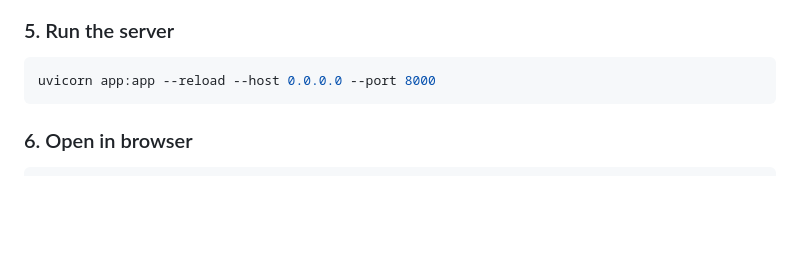
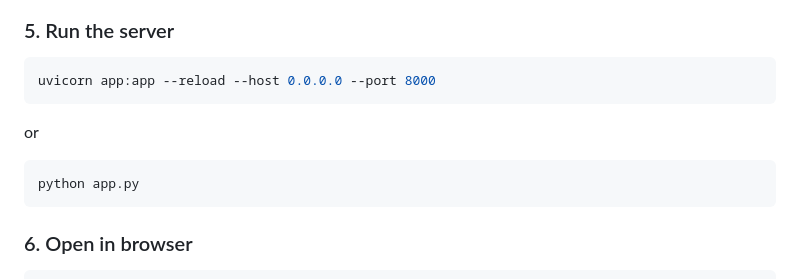
Before and after one commit to Nabeel-99/smart-surveillance-system, a Markdown page: README.md, the part around the change. Drawn GitHub-style; blank space fills up the shorter version.

````diff
--- a/README.md
+++ b/README.md
@@ -98,6 +98,11 @@ Place `plate_detector.pt` in the project root before starting. If you have a cus
 
 ```bash
 uvicorn app:app --reload --host 0.0.0.0 --port 8000
+```
+or
+
+```bash
+python app.py
 ```
 
 ### 6. Open in browser
````
